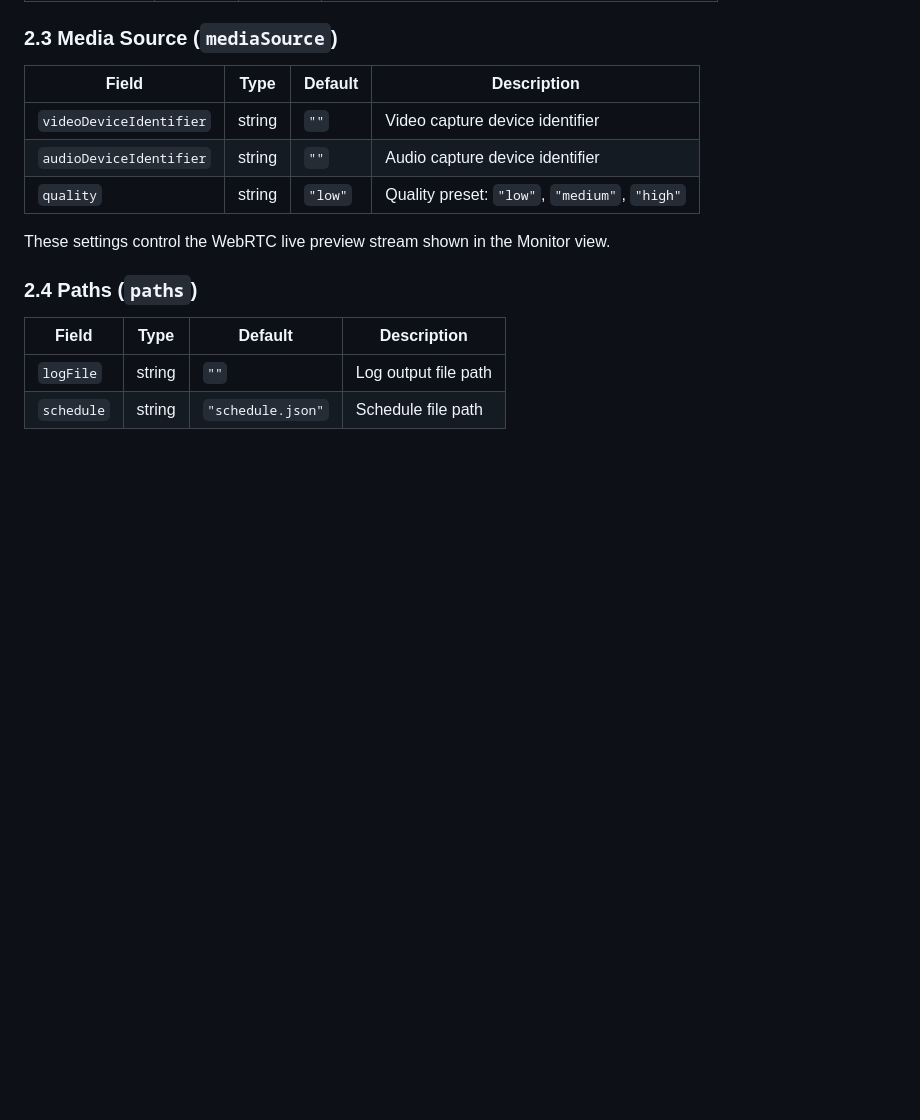
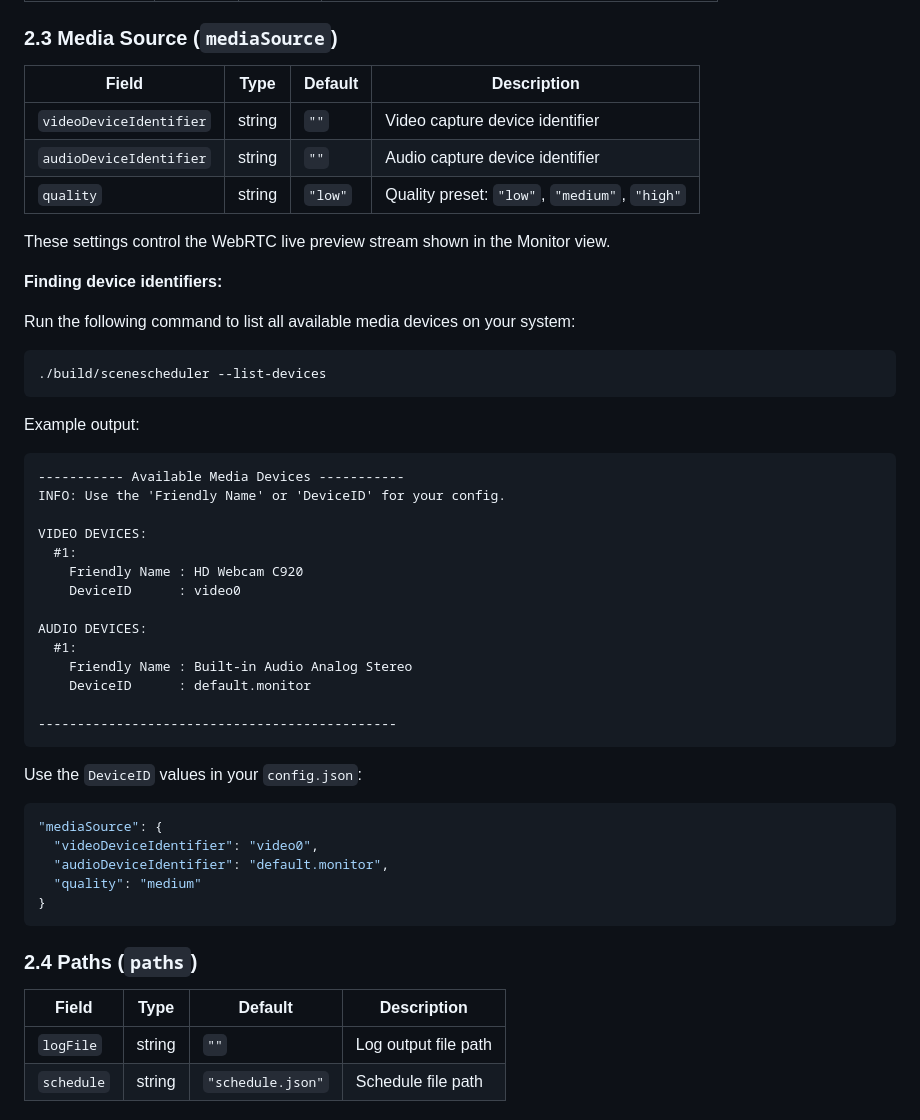
Before and after one commit to cmorillas/scenescheduler, a Markdown page: docs/Manual English v0.5.md, the part around the change. Drawn GitHub-style; blank space fills up the shorter version.

````diff
--- a/docs/Manual English v0.5.md
+++ b/docs/Manual English v0.5.md
@@ -138,6 +138,40 @@ Both `scheduleScene` and `scheduleSceneAux` are created automatically in OBS if
 | `quality` | string | `"low"` | Quality preset: `"low"`, `"medium"`, `"high"` |
 
 These settings control the WebRTC live preview stream shown in the Monitor view.
+
+**Finding device identifiers:**
+
+Run the following command to list all available media devices on your system:
+```bash
+./build/scenescheduler --list-devices
+```
+
+Example output:
+```
+----------- Available Media Devices -----------
+INFO: Use the 'Friendly Name' or 'DeviceID' for your config.
+
+VIDEO DEVICES:
+  #1:
+    Friendly Name : HD Webcam C920
+    DeviceID      : video0
+
+AUDIO DEVICES:
+  #1:
+    Friendly Name : Built-in Audio Analog Stereo
+    DeviceID      : default.monitor
+
+----------------------------------------------
+```
+
+Use the `DeviceID` values in your `config.json`:
+```json
+"mediaSource": {
+  "videoDeviceIdentifier": "video0",
+  "audioDeviceIdentifier": "default.monitor",
+  "quality": "medium"
+}
+```
 
 ### 2.4 Paths (`paths`)
 
````
Also changed, not shown: README.md (+2 -25 lines), docs/Manual Español v0.5.md (+34 -0 lines).
